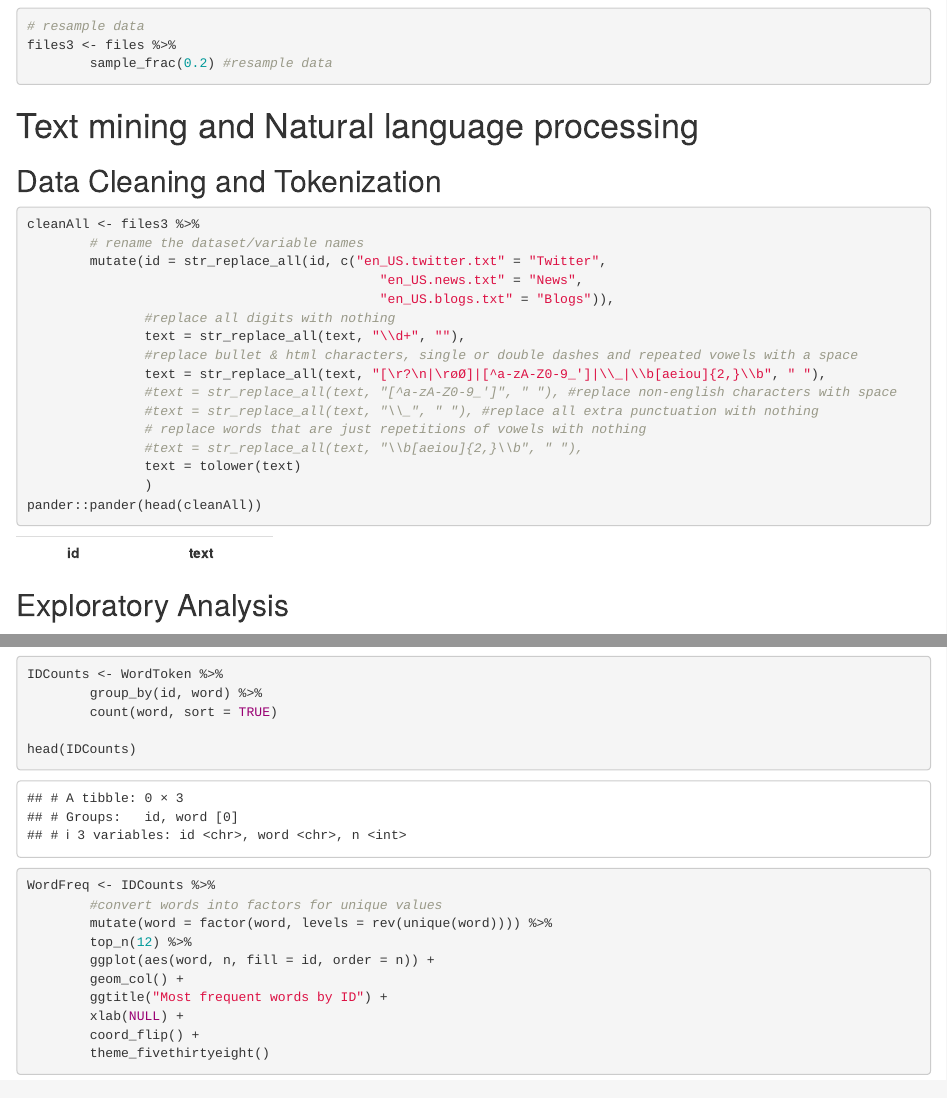
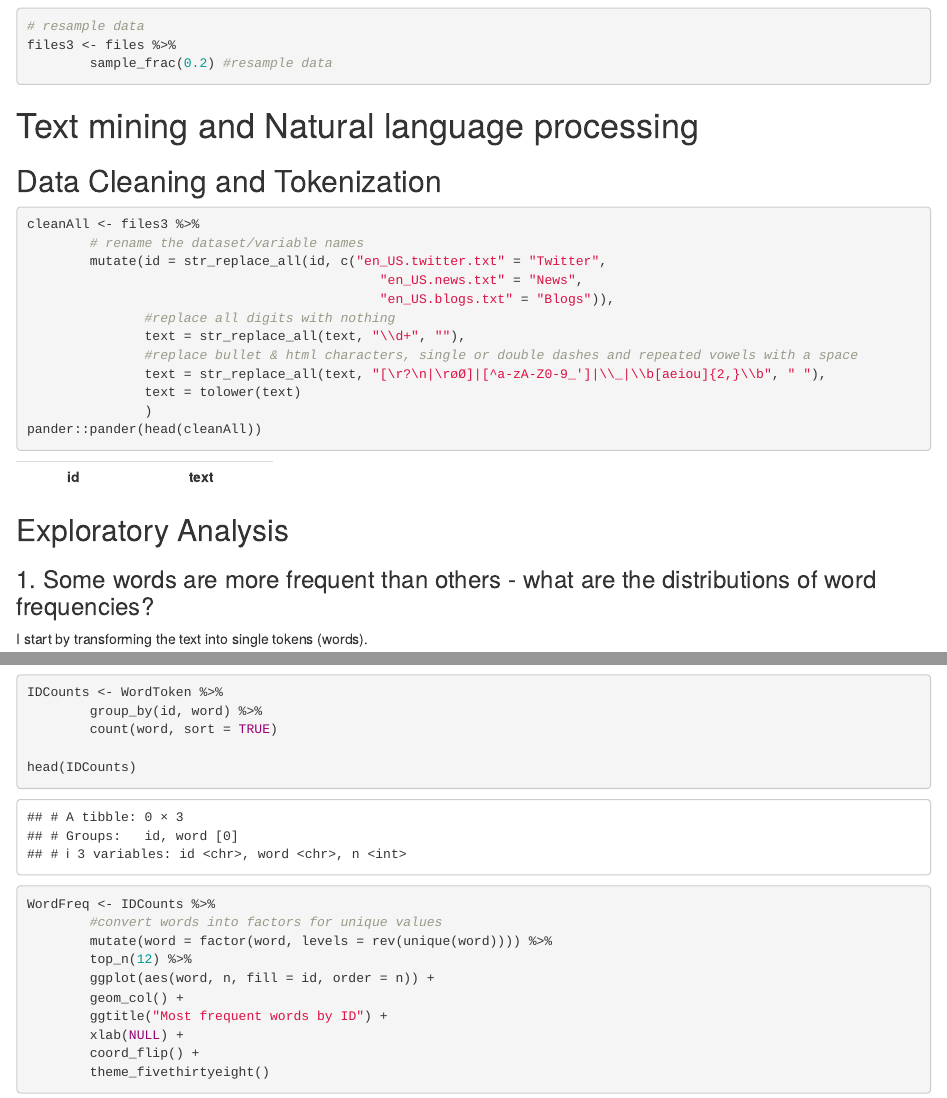
Before and after one commit to agrou/agrou.github.io, an R Markdown document (Capstone/Milestone_Task2_EDA.Rmd): the page in a window 1100 px wide, from 1510 px down, and a second part further down, joined at a grey line. Rendered offline with R 4.5, knitr and Pandoc, with nearby package versions.

Commit message:
updated version

```diff
--- a/Capstone/Milestone_Task2_EDA.Rmd
+++ b/Capstone/Milestone_Task2_EDA.Rmd
@@ -88,10 +88,6 @@ cleanAll <- files3 %>%
                text = str_replace_all(text, "\\d+", ""),
                #replace bullet & html characters, single or double dashes and repeated vowels with a space
                text = str_replace_all(text, "[\r?\n|\røØ]|[^a-zA-Z0-9_']|\\_|\\b[aeiou]{2,}\\b", " "),
-               #text = str_replace_all(text, "[^a-zA-Z0-9_']", " "), #replace non-english characters with space
-               #text = str_replace_all(text, "\\_", " "), #replace all extra punctuation with nothing
-               # replace words that are just repetitions of vowels with nothing
-               #text = str_replace_all(text, "\\b[aeiou]{2,}\\b", " "),
                text = tolower(text)
                )
 pander::pander(head(cleanAll))
```
